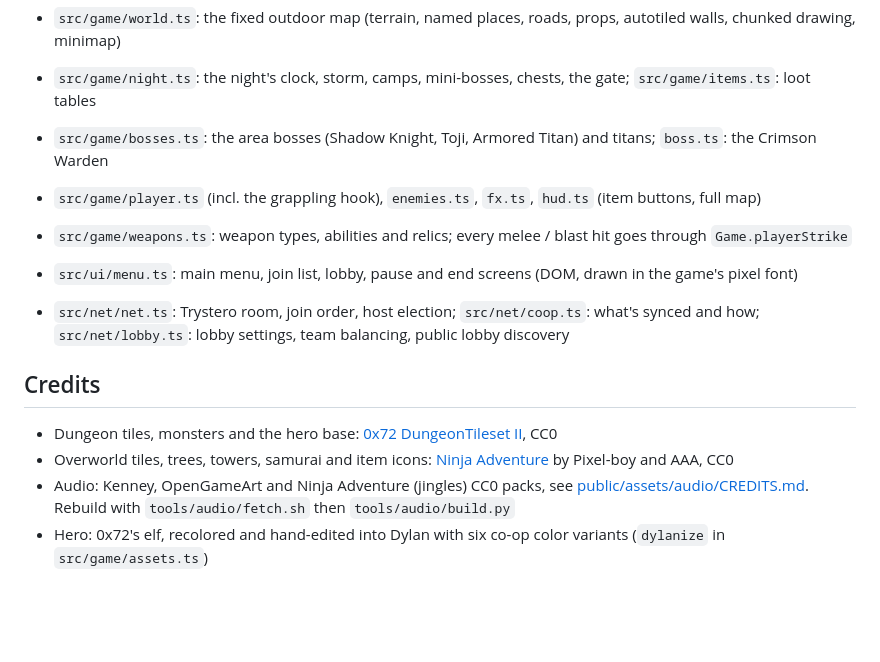
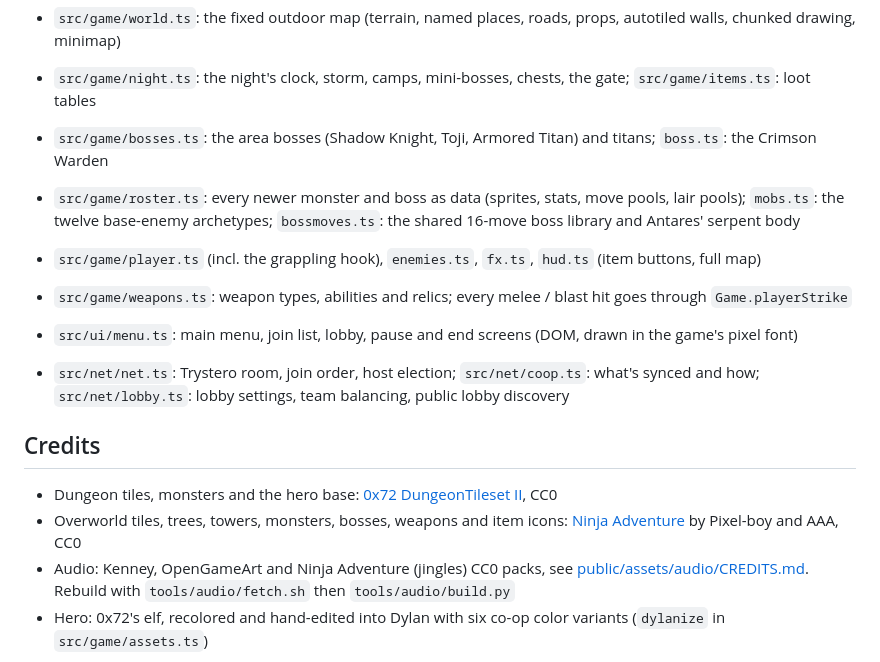
Before and after one commit to dylanelu/dylan-game, a Markdown page: README.md, the part around one of its changes. GitHub-like rendering; blank space fills up the shorter version.

```diff
--- a/README.md
+++ b/README.md
@@ -135,6 +149,8 @@ you straight into that lobby.
 - `src/game/world.ts`: the fixed outdoor map (terrain, named places, roads, props, autotiled walls, chunked drawing, minimap)
 - `src/game/night.ts`: the night's clock, storm, camps, mini-bosses, chests, the gate; `src/game/items.ts`: loot tables
 - `src/game/bosses.ts`: the area bosses (Shadow Knight, Toji, Armored Titan) and titans; `boss.ts`: the Crimson Warden
+- `src/game/roster.ts`: every newer monster and boss as data (sprites, stats, move pools, lair pools); `mobs.ts`: the twelve
+  base-enemy archetypes; `bossmoves.ts`: the shared 16-move boss library and Antares' serpent body
 - `src/game/player.ts` (incl. the grappling hook), `enemies.ts`, `fx.ts`, `hud.ts` (item buttons, full map)
 - `src/game/weapons.ts`: weapon types, abilities and relics; every melee / blast hit goes through `Game.playerStrike`
 - `src/ui/menu.ts`: main menu, join list, lobby, pause and end screens (DOM, drawn in the game's pixel font)
@@ -144,6 +160,6 @@ you straight into that lobby.
 ## Credits
 
 - Dungeon tiles, monsters and the hero base: [0x72 DungeonTileset II](https://0x72.itch.io/dungeontileset-ii), CC0
-- Overworld tiles, trees, towers, samurai and item icons: [Ninja Adventure](https://pixel-boy.itch.io/ninja-adventure-asset-pack) by Pixel-boy and AAA, CC0
+- Overworld tiles, trees, towers, monsters, bosses, weapons and item icons: [Ninja Adventure](https://pixel-boy.itch.io/ninja-adventure-asset-pack) by Pixel-boy and AAA, CC0
 - Audio: Kenney, OpenGameArt and Ninja Adventure (jingles) CC0 packs, see [public/assets/audio/CREDITS.md](public/assets/audio/CREDITS.md). Rebuild with `tools/audio/fetch.sh` then `tools/audio/build.py`
 - Hero: 0x72's elf, recolored and hand-edited into Dylan with six co-op color variants (`dylanize` in `src/game/assets.ts`)
```
Also changed, not shown: other parts of README.md (+17 -3 lines), docs/media/map.png, 1 other file.
